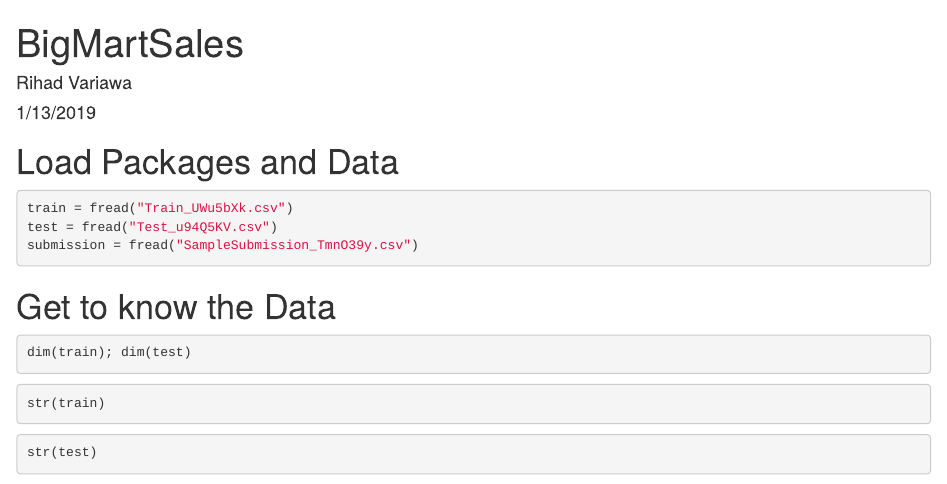
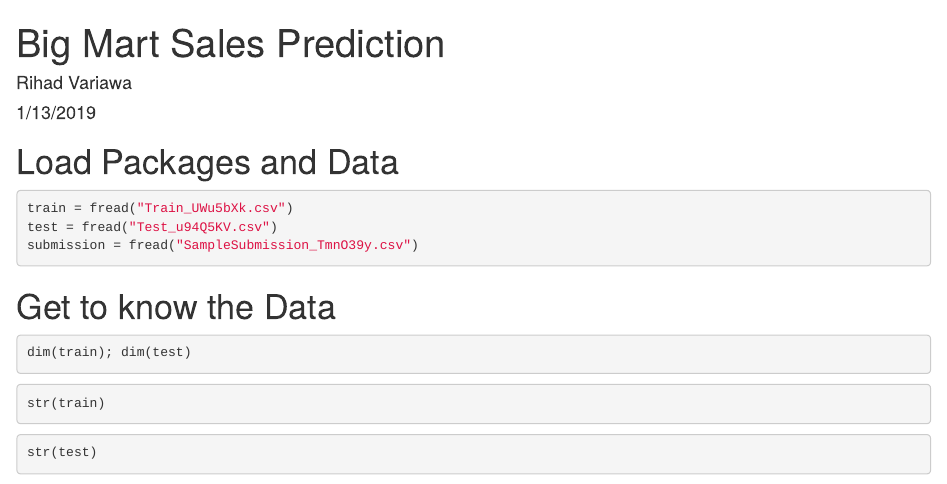
Before and after one commit to 2series/BigMartSales, an R Markdown document (BigMartSales.Rmd): the page in a window 1100 px wide, from its top. Rendered offline with R 4.5, knitr and Pandoc, with nearby package versions; the code chunks are not run, so their results and figures are left out.

Commit message:
Big Mart Sales Prediction

```diff
--- a/BigMartSales.Rmd
+++ b/BigMartSales.Rmd
@@ -1,5 +1,5 @@
 ---
-title: "BigMartSales"
+title: "Big Mart Sales Prediction"
 author: "Rihad Variawa"
 date: "1/13/2019"
 output: html_document
```
